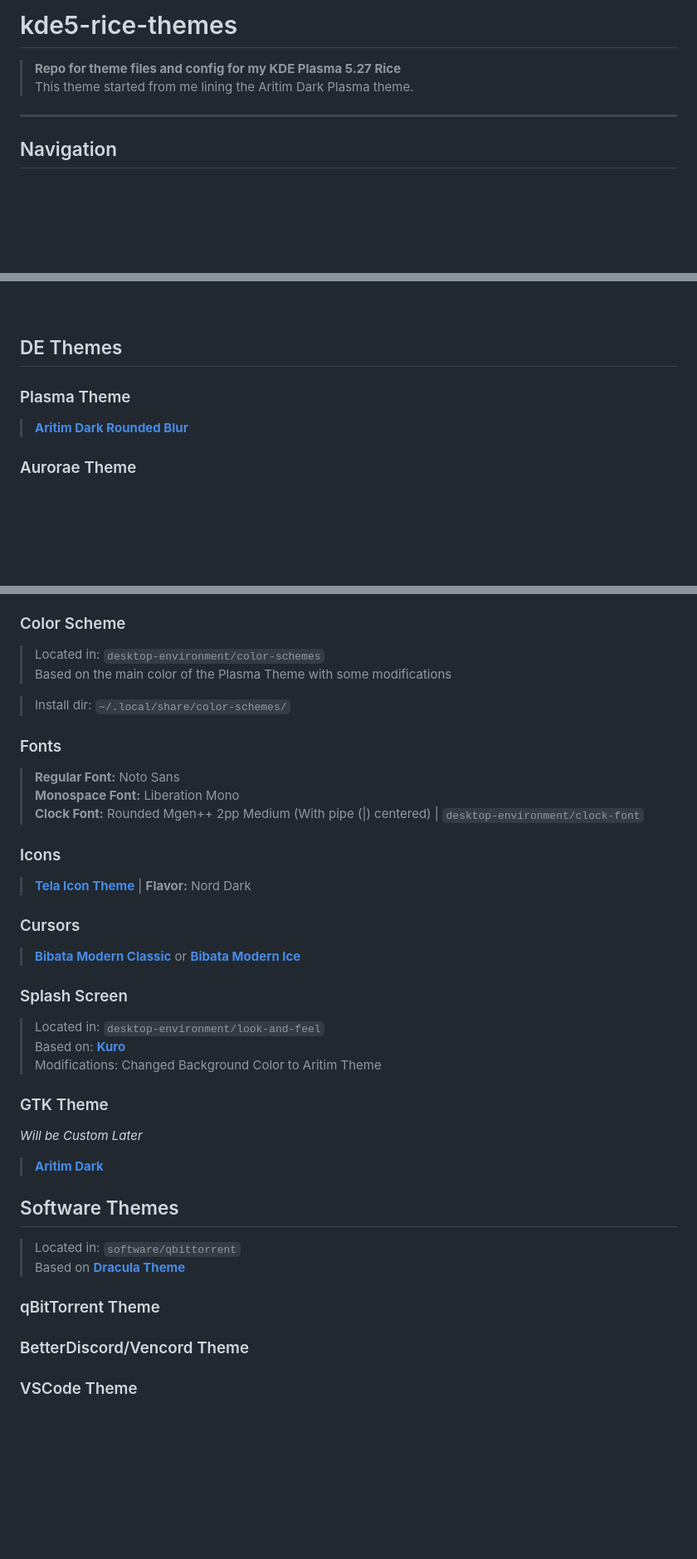
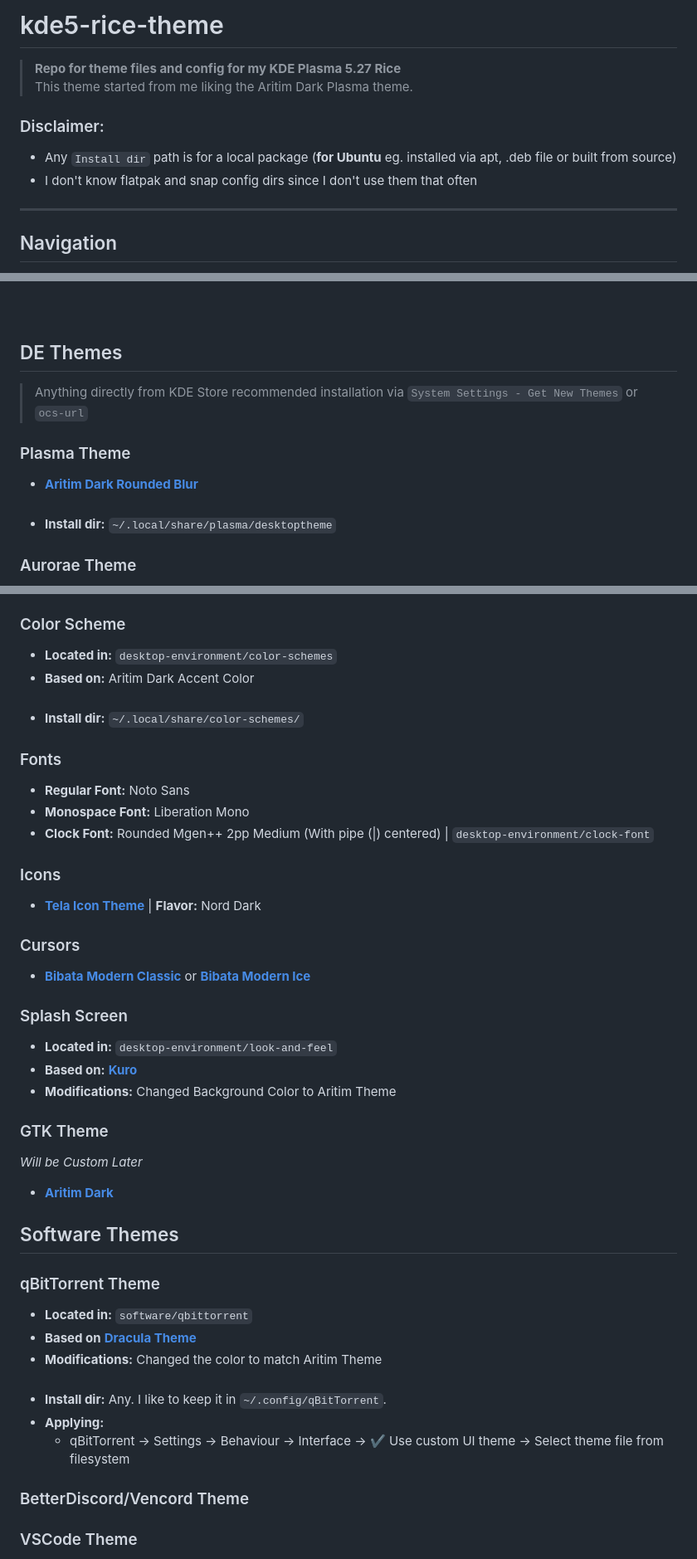
Before and after one commit to TheElevatedOne/kde5-rice-themes, a Markdown page: README.md, 3 parts joined by grey strips. Shown: that part at 83% size. Drawn GitHub-style; folded sections open; blank space fills up the shorter version.

Commit message:
some stylistic modifs

```diff
--- a/README.md
+++ b/README.md
@@ -1,6 +1,9 @@
-# kde5-rice-themes
+# kde5-rice-theme
 > **Repo for theme files and config for my KDE Plasma 5.27 Rice**<br>
-> This theme started from me lining the Aritim Dark Plasma theme.
+> This theme started from me liking the Aritim Dark Plasma theme.
+### Disclaimer:
+- Any `Install dir` path is for a local package (**for Ubuntu** eg. installed via apt, .deb file or built from source)
+- I don't know flatpak and snap config dirs since I don't use them that often
 ---
 ## Navigation
 - [**Previews**](#previews)
@@ -63,10 +69,12 @@
 </details>
 <br>
 
-
 ## DE Themes
+> Anything directly from KDE Store recommended installation via `System Settings - Get New Themes` or `ocs-url`
 
 ### Plasma Theme
-> [**Aritim Dark Rounded Blur**](https://store.kde.org/p/1534788)
+- [**Aritim Dark Rounded Blur**](https://store.kde.org/p/1534788)
+<br><br>
+- **Install dir:** `~/.local/share/plasma/desktoptheme`
 
 ### Aurorae Theme
@@ -78,35 +86,40 @@
 
 ### Color Scheme
-> Located in: `desktop-environment/color-schemes`<br>
-> Based on the main color of the Plasma Theme with some modifications
-
-> Install dir: `~/.local/share/color-schemes/`
+- **Located in:** `desktop-environment/color-schemes`<br>
+- **Based on:** Aritim Dark Accent Color
+<br><br>
+- **Install dir:** `~/.local/share/color-schemes/`
 
 ### Fonts
-> **Regular Font:** Noto Sans<br>
-> **Monospace Font:** Liberation Mono<br>
-> **Clock Font:** Rounded Mgen++ 2pp Medium (With pipe (|) centered) | `desktop-environment/clock-font`
+- **Regular Font:** Noto Sans<br>
+- **Monospace Font:** Liberation Mono<br>
+- **Clock Font:** Rounded Mgen++ 2pp Medium (With pipe (|) centered) | `desktop-environment/clock-font`
 
 ### Icons
-> [**Tela Icon Theme**](https://www.pling.com/p/1279924/) | **Flavor:** Nord Dark
+- [**Tela Icon Theme**](https://www.pling.com/p/1279924/) | **Flavor:** Nord Dark
 
 ### Cursors
-> [**Bibata Modern Classic**](https://store.kde.org/p/1914825/) or [**Bibata Modern Ice**](https://store.kde.org/p/1197198)
+- [**Bibata Modern Classic**](https://store.kde.org/p/1914825/) or [**Bibata Modern Ice**](https://store.kde.org/p/1197198)
 
 ### Splash Screen
-> Located in: `desktop-environment/look-and-feel`<br>
-> Based on: [**Kuro**](https://store.kde.org/p/1871277)<br>
-> Modifications: Changed Background Color to Aritim Theme
+- **Located in:** `desktop-environment/look-and-feel`<br>
+- **Based on:** [**Kuro**](https://store.kde.org/p/1871277)<br>
+- **Modifications:** Changed Background Color to Aritim Theme
 
 ### GTK Theme
 *Will be Custom Later*<br>
-> [**Aritim Dark**](https://www.gnome-look.org/p/1291666)
+- [**Aritim Dark**](https://www.gnome-look.org/p/1291666)
 
 ## Software Themes
-> Located in: `software/qbittorrent`<br>
-> Based on [**Dracula Theme**]()<br>
 
 ### qBitTorrent Theme
+- **Located in:** `software/qbittorrent`<br>
+- **Based on** [**Dracula Theme**](https://draculatheme.com/qbittorrent)<br>
+- **Modifications:** Changed the color to match Aritim Theme
+<br><br>
+- **Install dir:** Any. I like to keep it in `~/.config/qBitTorrent`.<br>
+- **Applying:**
+    - qBitTorrent -> Settings -> Behaviour -> Interface -> ✔ Use custom UI theme -> Select theme file from filesystem
 
 ### BetterDiscord/Vencord Theme
 
```
Also changed, not shown: other parts of README.md (+11 -8 lines).
